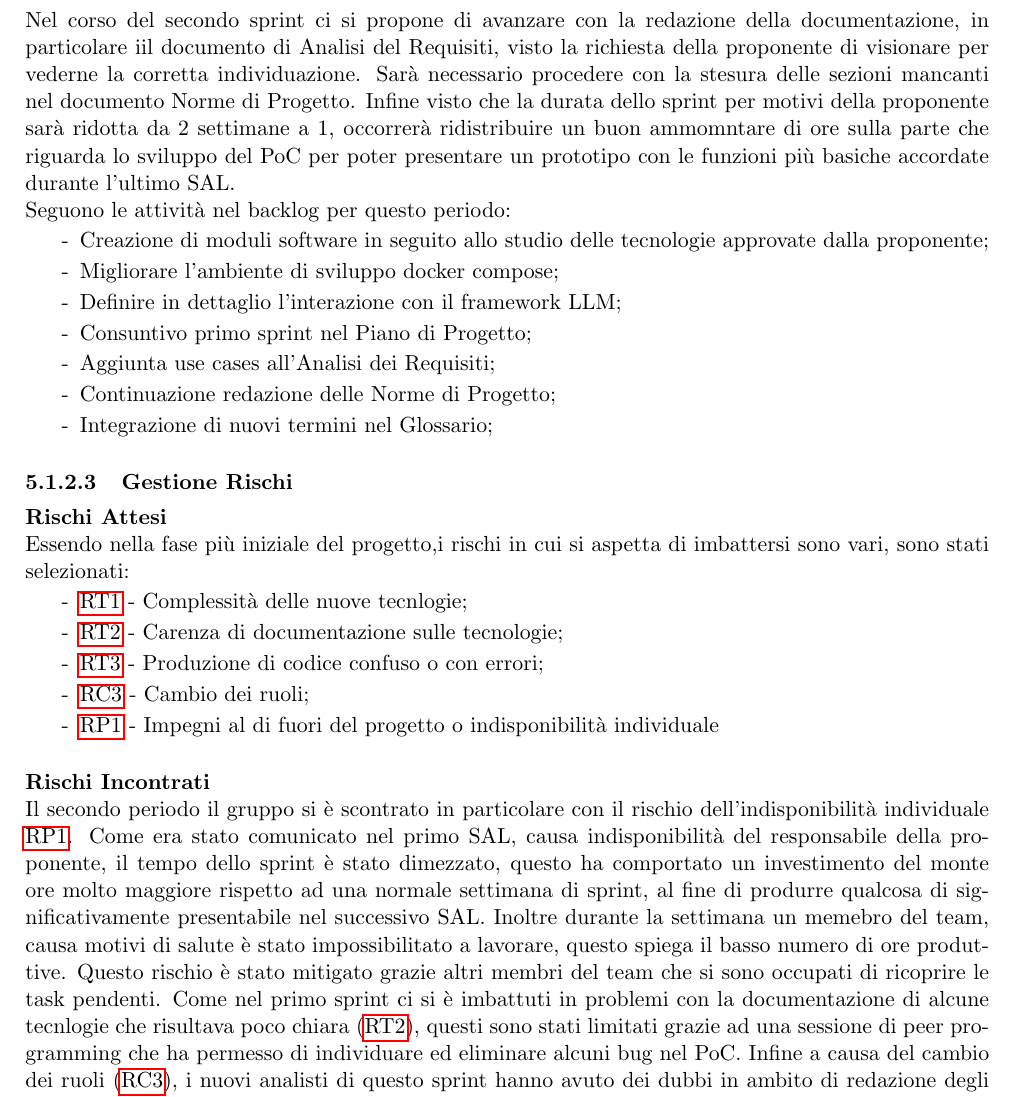
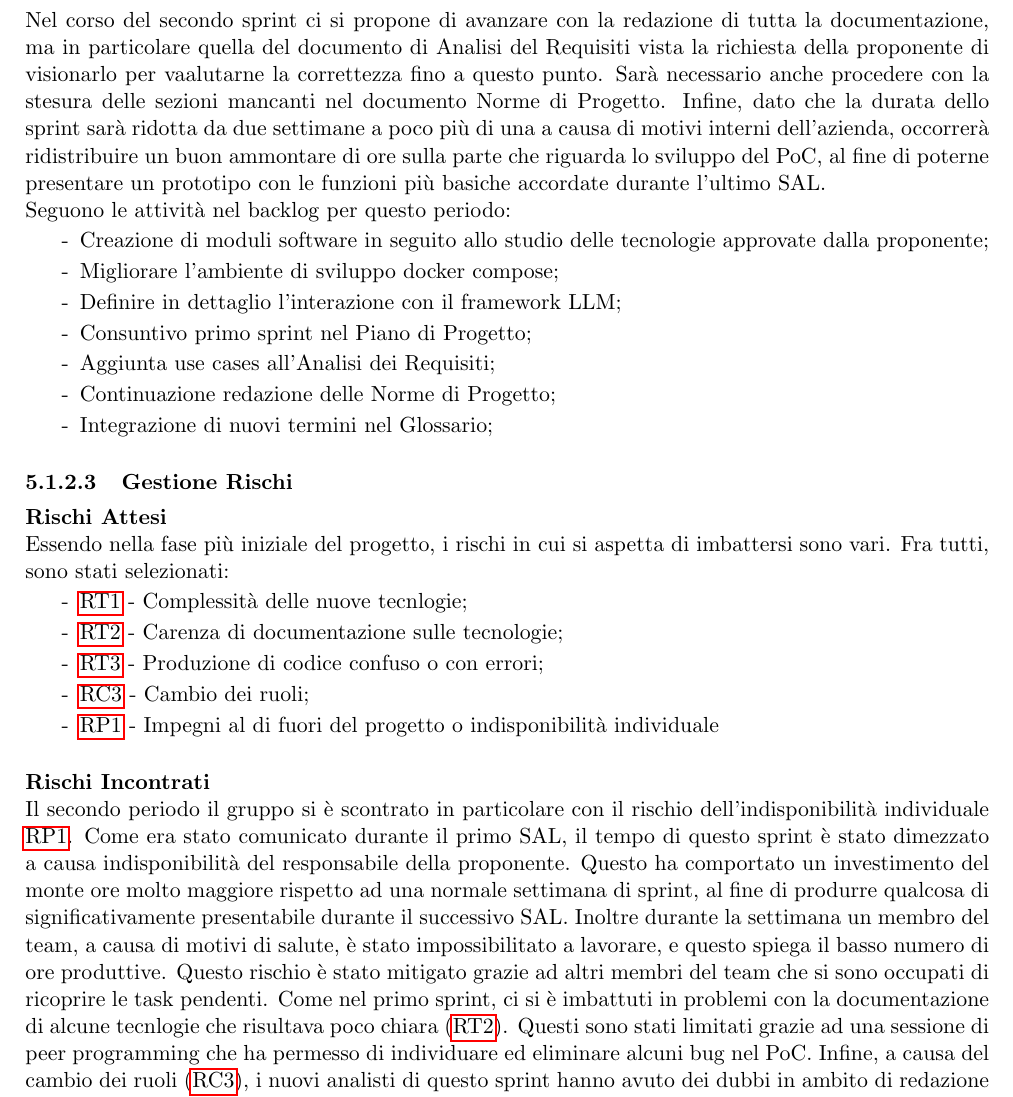
Before and after one commit to SevenBitsSwe/7BitsDocs, a LaTeX document (RTB/Piano_di_Progetto.tex): part of page 20 of 24, cut so that both start at the same text. Compiled offline with pdfLaTeX.

Commit message:
Correzioni grammaticali e stilistiche

```diff
--- a/RTB/Piano_di_Progetto.tex
+++ b/RTB/Piano_di_Progetto.tex
@@ -674,7 +674,7 @@ Il team ha stabilito un calendario di massima del progetto, fissando delle date
 
     \paragraph{Panoramica generale e obiettivi}\mbox{}\vspace{0.4em}
 
-    Nel corso del secondo sprint ci si propone di avanzare con la redazione della documentazione, in particolare iil documento di Analisi del Requisiti, visto la richiesta della proponente di visionare per vederne la corretta individuazione. Sarà necessario procedere con la stesura delle sezioni mancanti nel documento Norme di Progetto. Infine visto che la durata dello sprint per motivi della proponente sarà ridotta da 2 settimane a 1, occorrerà ridistribuire un buon ammomntare di ore sulla parte che riguarda lo sviluppo del PoC per poter presentare un prototipo con le funzioni più basiche accordate durante l'ultimo SAL.\\
+    Nel corso del secondo sprint ci si propone di avanzare con la redazione di tutta la documentazione, ma in particolare quella del documento di Analisi del Requisiti vista la richiesta della proponente di visionarlo per vaalutarne la correttezza fino a questo punto. Sarà necessario anche procedere con la stesura delle sezioni mancanti nel documento Norme di Progetto. Infine, dato che la durata dello sprint sarà ridotta da due settimane a poco più di una a causa di motivi interni dell'azienda, occorrerà ridistribuire un buon ammontare di ore sulla parte che riguarda lo sviluppo del PoC, al fine di poterne presentare un prototipo con le funzioni più basiche accordate durante l'ultimo SAL.\\
     Seguono le attività nel backlog per questo periodo:
     \vspace{-0.5em}
     \begin{itemize}
@@ -692,7 +692,7 @@ Il team ha stabilito un calendario di massima del progetto, fissando delle date
     \vspace{-1em}
     \subparagraph*{Rischi Attesi}\mbox{}
 
-    Essendo nella fase più iniziale del progetto,i rischi in cui si aspetta di imbattersi sono vari, sono stati selezionati:
+    Essendo nella fase più iniziale del progetto, i rischi in cui si aspetta di imbattersi sono vari. Fra tutti, sono stati selezionati:
     \vspace{-0.5em}
     \begin{itemize}
     \setlength\itemsep{-0.2em}
@@ -705,7 +705,7 @@ Il team ha stabilito un calendario di massima del progetto, fissando delle date
 
     \subparagraph*{Rischi Incontrati}\mbox{}
 
-    Il secondo periodo il gruppo si è scontrato in particolare con il rischio dell'indisponibilità individuale \hyperref[RP1]{RP1}. Come era stato comunicato nel primo SAL, causa indisponibilità del responsabile della proponente, il tempo dello sprint è stato dimezzato, questo ha comportato un investimento del monte ore molto maggiore rispetto ad una normale settimana di sprint, al fine di produrre qualcosa di significativamente presentabile nel successivo SAL. Inoltre durante la settimana un memebro del team, causa motivi di salute è stato impossibilitato a lavorare, questo spiega il basso numero di ore produttive. Questo rischio è stato mitigato grazie altri membri del team che si sono occupati di ricoprire le task pendenti. Come nel primo sprint ci si è imbattuti in problemi con la documentazione di alcune tecnlogie che risultava poco chiara (\hyperref[RT2]{RT2}), questi sono stati limitati grazie ad una sessione di peer programming che ha permesso di individuare ed eliminare alcuni bug nel PoC. Infine a causa del cambio dei ruoli (\hyperref[RC3]{RC3}), i nuovi analisti di questo sprint hanno avuto dei dubbi in ambito di redazione degli use cases, risolti in aula grazie a delle delucidazioni del docente.
+    Il secondo periodo il gruppo si è scontrato in particolare con il rischio dell'indisponibilità individuale \hyperref[RP1]{RP1}. Come era stato comunicato durante il primo SAL, il tempo di questo sprint è stato dimezzato a causa indisponibilità del responsabile della proponente. Questo ha comportato un investimento del monte ore molto maggiore rispetto ad una normale settimana di sprint, al fine di produrre qualcosa di significativamente presentabile durante il successivo SAL. Inoltre durante la settimana un membro del team, a causa di motivi di salute, è stato impossibilitato a lavorare, e questo spiega il basso numero di ore produttive. Questo rischio è stato mitigato grazie ad altri membri del team che si sono occupati di ricoprire le task pendenti. Come nel primo sprint, ci si è imbattuti in problemi con la documentazione di alcune tecnlogie che risultava poco chiara (\hyperref[RT2]{RT2}). Questi sono stati limitati grazie ad una sessione di peer programming che ha permesso di individuare ed eliminare alcuni bug nel PoC. Infine, a causa del cambio dei ruoli (\hyperref[RC3]{RC3}), i nuovi analisti di questo sprint hanno avuto dei dubbi in ambito di redazione degli use cases, risolti in aula grazie a delle delucidazioni del docente.
 
 
     \paragraph{Definizione ruoli}\mbox{}\vspace{0.4em}
```
Also changed, not shown: RTB/Piano_di_Progetto.tex (7 more changed lines).
